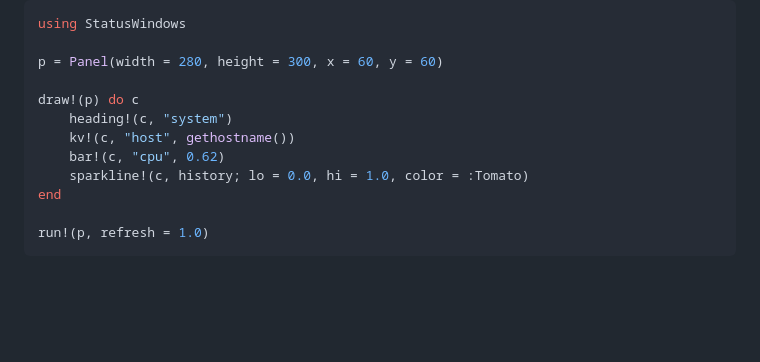
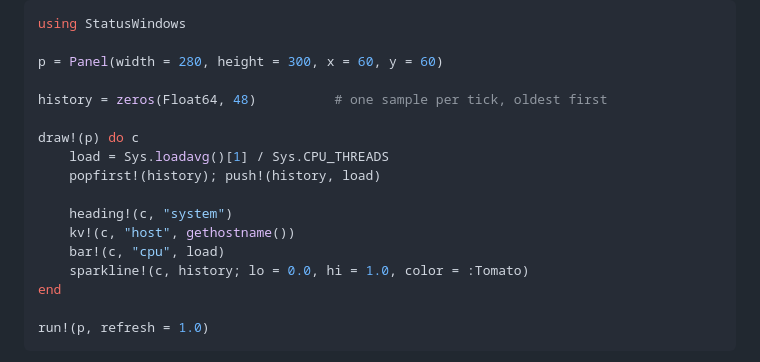
Before and after one commit to NittanyLion/StatusWindows.jl, a Markdown page: README.md, the part around the change. Drawn GitHub-style; blank space fills up the shorter version.

Commit message:
Make the opening README example run as written
The snippet passed a `history` that nothing defined. It now keeps the
buffer the examples keep and rolls it inside `draw!`, which is where the
data is meant to be read anyway.

Co-Authored-By: Claude Opus 5 <noreply@anthropic.com>

```diff
--- a/README.md
+++ b/README.md
@@ -15,10 +15,15 @@ using StatusWindows
 
 p = Panel(width = 280, height = 300, x = 60, y = 60)
 
+history = zeros(Float64, 48)          # one sample per tick, oldest first
+
 draw!(p) do c
+    load = Sys.loadavg()[1] / Sys.CPU_THREADS
+    popfirst!(history); push!(history, load)
+
     heading!(c, "system")
     kv!(c, "host", gethostname())
-    bar!(c, "cpu", 0.62)
+    bar!(c, "cpu", load)
     sparkline!(c, history; lo = 0.0, hi = 1.0, color = :Tomato)
 end
 
```
